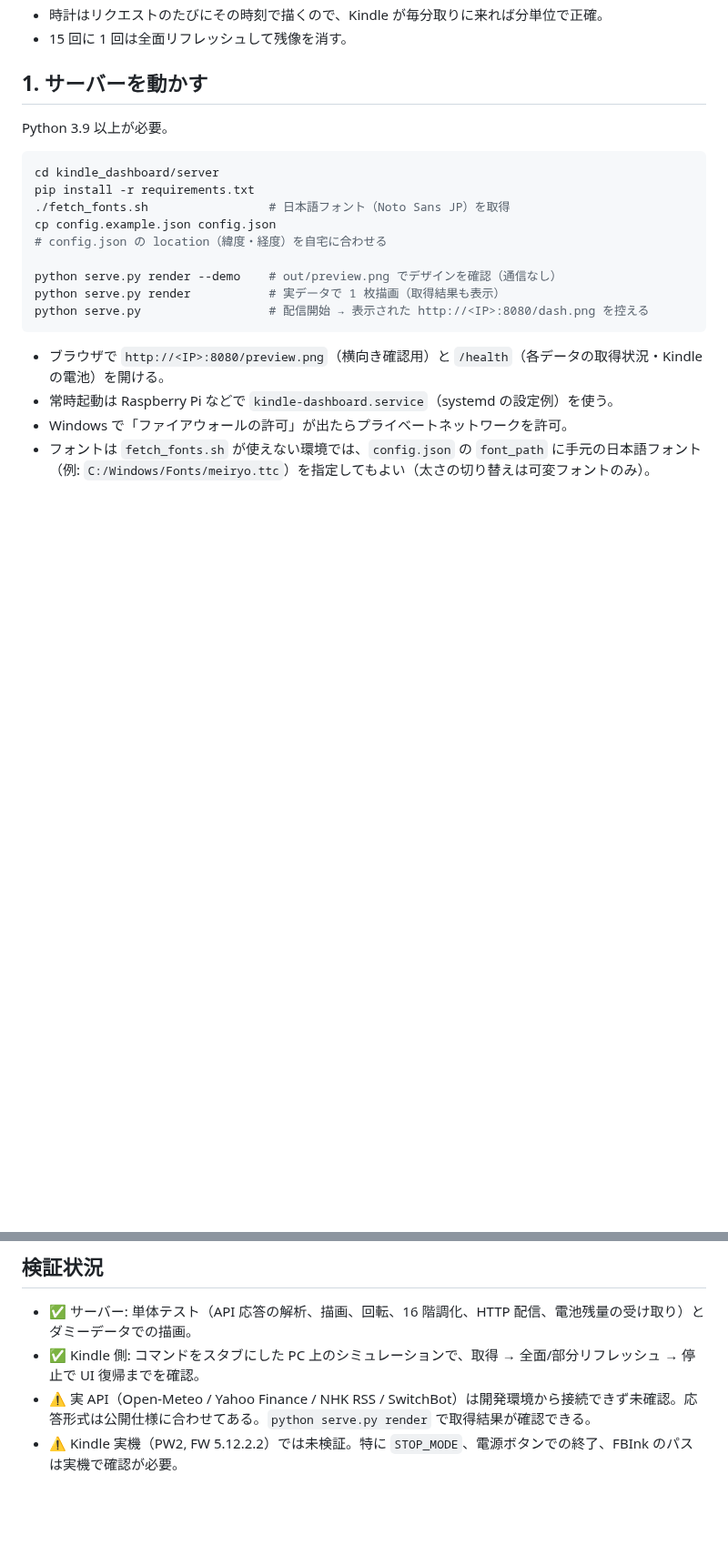
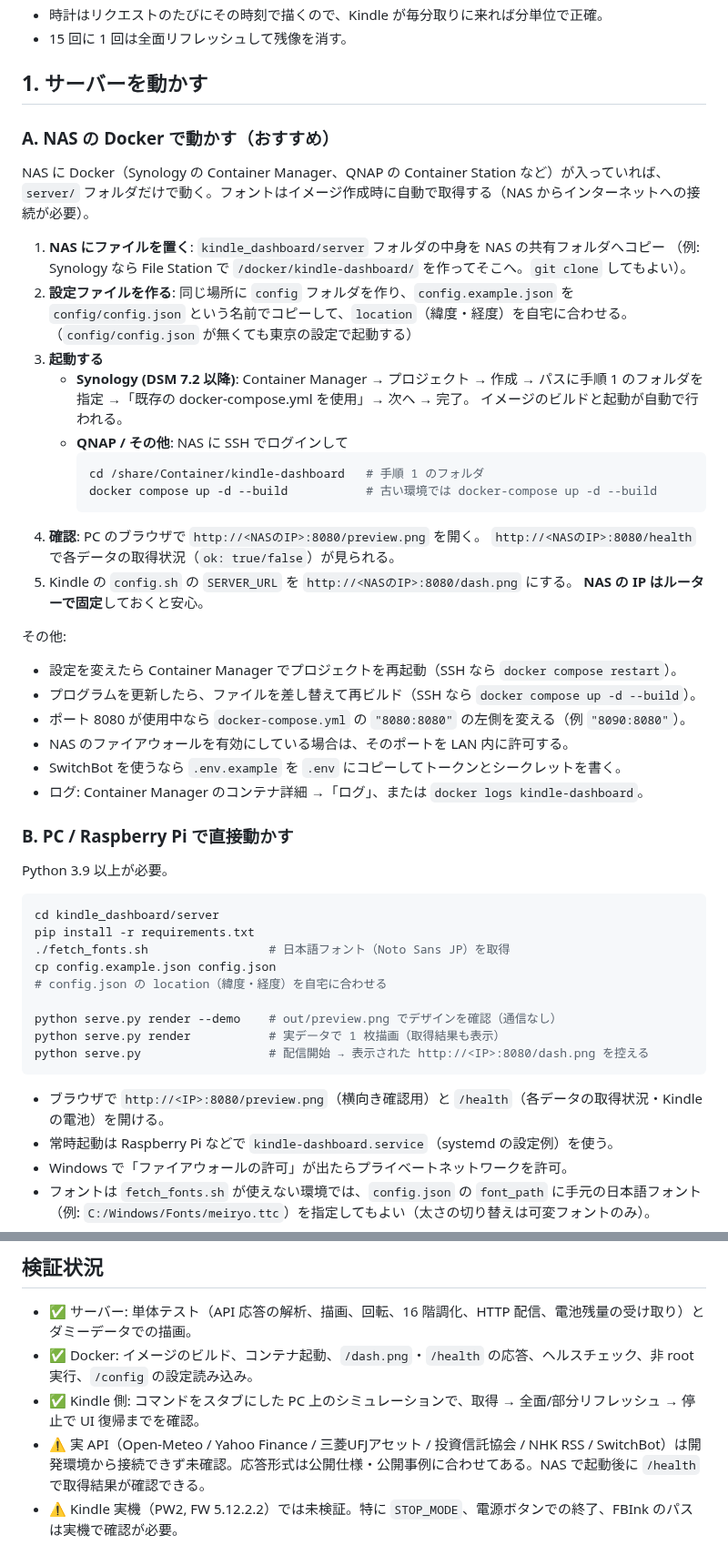
Before and after one commit to mikenekorock0000/bali, a Markdown page: kindle_dashboard/README.md, 2 parts joined by grey strips. Shown at 91% size. Rendered like a GitHub page; blank space fills up the shorter version.

````diff
--- a/kindle_dashboard/README.md
+++ b/kindle_dashboard/README.md
@@ -24,6 +24,40 @@ server/ (PC・Raspberry Pi)                         kindle/ (脱獄済み Kindle
 - 15 回に 1 回は全面リフレッシュして残像を消す。
 
 ## 1. サーバーを動かす
+
+### A. NAS の Docker で動かす（おすすめ）
+
+NAS に Docker（Synology の Container Manager、QNAP の Container Station など）が入っていれば、
+`server/` フォルダだけで動く。フォントはイメージ作成時に自動で取得する（NAS からインターネットへの接続が必要）。
+
+1. **NAS にファイルを置く**: `kindle_dashboard/server` フォルダの中身を NAS の共有フォルダへコピー
+   （例: Synology なら File Station で `/docker/kindle-dashboard/` を作ってそこへ。`git clone` してもよい）。
+2. **設定ファイルを作る**: 同じ場所に `config` フォルダを作り、`config.example.json` を
+   `config/config.json` という名前でコピーして、`location`（緯度・経度）を自宅に合わせる。
+   （`config/config.json` が無くても東京の設定で起動する）
+3. **起動する**
+   - **Synology (DSM 7.2 以降)**: Container Manager → プロジェクト → 作成 →
+     パスに手順 1 のフォルダを指定 →「既存の docker-compose.yml を使用」→ 次へ → 完了。
+     イメージのビルドと起動が自動で行われる。
+   - **QNAP / その他**: NAS に SSH でログインして
+     ```bash
+     cd /share/Container/kindle-dashboard   # 手順 1 のフォルダ
+     docker compose up -d --build           # 古い環境では docker-compose up -d --build
+     ```
+4. **確認**: PC のブラウザで `http://<NASのIP>:8080/preview.png` を開く。
+   `http://<NASのIP>:8080/health` で各データの取得状況（`ok: true/false`）が見られる。
+5. Kindle の `config.sh` の `SERVER_URL` を `http://<NASのIP>:8080/dash.png` にする。
+   **NAS の IP はルーターで固定**しておくと安心。
+
+その他:
+- 設定を変えたら Container Manager でプロジェクトを再起動（SSH なら `docker compose restart`）。
+- プログラムを更新したら、ファイルを差し替えて再ビルド（SSH なら `docker compose up -d --build`）。
+- ポート 8080 が使用中なら `docker-compose.yml` の `"8080:8080"` の左側を変える（例 `"8090:8080"`）。
+- NAS のファイアウォールを有効にしている場合は、そのポートを LAN 内に許可する。
+- SwitchBot を使うなら `.env.example` を `.env` にコピーしてトークンとシークレットを書く。
+- ログ: Container Manager のコンテナ詳細 →「ログ」、または `docker logs kindle-dashboard`。
+
+### B. PC / Raspberry Pi で直接動かす
 
 Python 3.9 以上が必要。
 
@@ -102,6 +151,7 @@ Kindle 側スクリプトは `lipc-*`・`eips` などをスタブにすれば PC
 ## 検証状況
 
 - ✅ サーバー: 単体テスト（API 応答の解析、描画、回転、16 階調化、HTTP 配信、電池残量の受け取り）とダミーデータでの描画。
+- ✅ Docker: イメージのビルド、コンテナ起動、`/dash.png`・`/health` の応答、ヘルスチェック、非 root 実行、`/config` の設定読み込み。
 - ✅ Kindle 側: コマンドをスタブにした PC 上のシミュレーションで、取得 → 全面/部分リフレッシュ → 停止で UI 復帰までを確認。
-- ⚠️ 実 API（Open-Meteo / Yahoo Finance / NHK RSS / SwitchBot）は開発環境から接続できず未確認。応答形式は公開仕様に合わせてある。`python serve.py render` で取得結果が確認できる。
+- ⚠️ 実 API（Open-Meteo / Yahoo Finance / 三菱UFJアセット / 投資信託協会 / NHK RSS / SwitchBot）は開発環境から接続できず未確認。応答形式は公開仕様・公開事例に合わせてある。NAS で起動後に `/health` で取得結果が確認できる。
 - ⚠️ Kindle 実機（PW2, FW 5.12.2.2）では未検証。特に `STOP_MODE`、電源ボタンでの終了、FBInk のパスは実機で確認が必要。
````
Also changed, not shown: other parts of kindle_dashboard/README.md (+16 -1 lines), docs/kindle-dashboard/preview.png, 15 other files.
